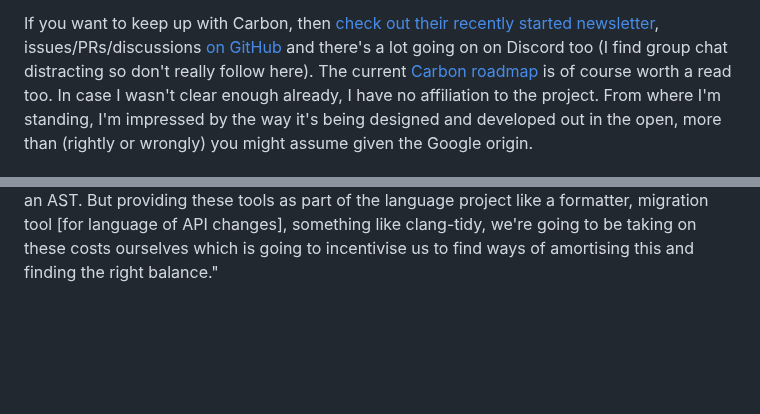
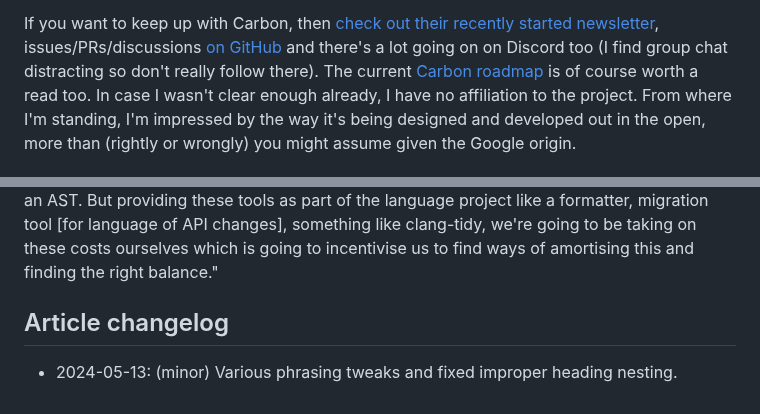
Before and after one commit to muxup/muxup-site, a Markdown page: pages/2024q2/notes-from-the-carbon-panel-session-at-eurollvm.md, 2 parts joined by grey strips. Drawn GitHub-style; blank space fills up the shorter version.

Commit message:
[content] Fixes to Carbon panel blog post I forgot to commit

```diff
--- a/pages/2024q2/notes-from-the-carbon-panel-session-at-eurollvm.md
+++ b/pages/2024q2/notes-from-the-carbon-panel-session-at-eurollvm.md
@@ -59,7 +59,7 @@ newsletter](https://github.com/carbon-language/carbon-lang/discussions/categorie
 issues/PRs/discussions [on
 GitHub](https://github.com/carbon-language/carbon-lang) and there's a lot
 going on on Discord too (I find group chat distracting so don't really follow
-here). The current [Carbon
+there). The current [Carbon
 roadmap](https://github.com/carbon-language/carbon-lang/blob/trunk/docs/project/roadmap.md)
 is of course worth a read too. In case I wasn't clear enough already, I have
 no affiliation to the project. From where I'm standing, I'm impressed by the
@@ -260,3 +260,7 @@ these tools as part of the language project like a formatter, migration tool
 [for language of API changes], something like clang-tidy, we're going to be
 taking on these costs ourselves which is going to incentivise us to find ways
 of amortising this and finding the right balance."
+
+## Article changelog
+* 2024-05-13: (minor) Various phrasing tweaks and fixed improper heading
+  nesting.
```
Also changed, not shown: other parts of pages/2024q2/notes-from-the-carbon-panel-session-at-eurollvm.md (+2 -2 lines).
